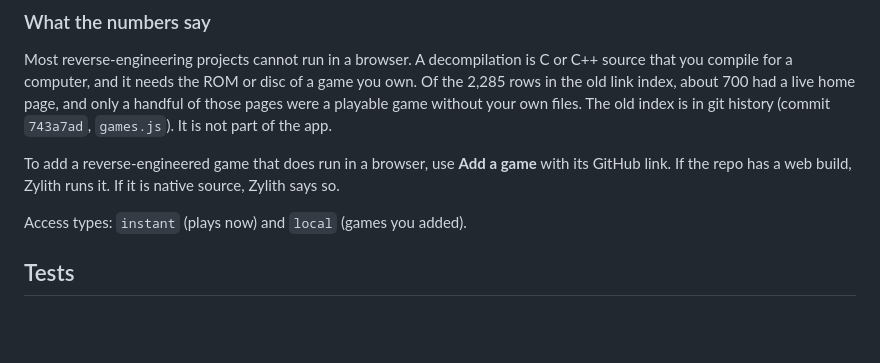
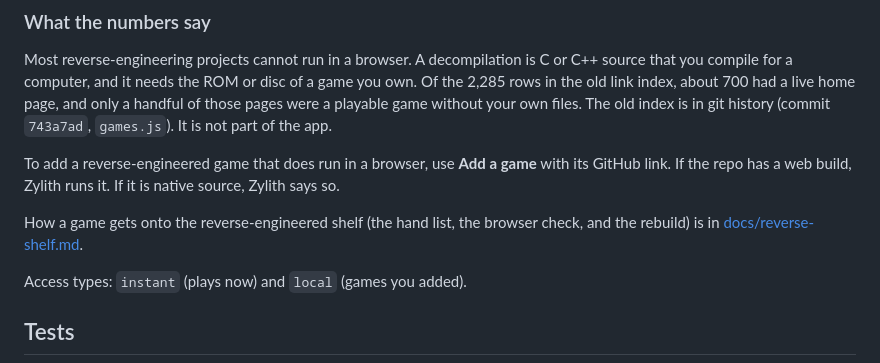
Before and after one commit to Mbottega16/Zylith, a Markdown page: README.md, the part around the change. GitHub-like rendering; blank space fills up the shorter version.

```diff
--- a/README.md
+++ b/README.md
@@ -73,6 +73,8 @@ Most reverse-engineering projects cannot run in a browser. A decompilation is C
 
 To add a reverse-engineered game that does run in a browser, use **Add a game** with its GitHub link. If the repo has a web build, Zylith runs it. If it is native source, Zylith says so.
 
+How a game gets onto the reverse-engineered shelf (the hand list, the browser check, and the rebuild) is in [docs/reverse-shelf.md](docs/reverse-shelf.md).
+
 Access types: `instant` (plays now) and `local` (games you added).
 
 ## Tests
```
Also changed, not shown: docs/reverse-shelf.md (added, +63 -0 lines).
